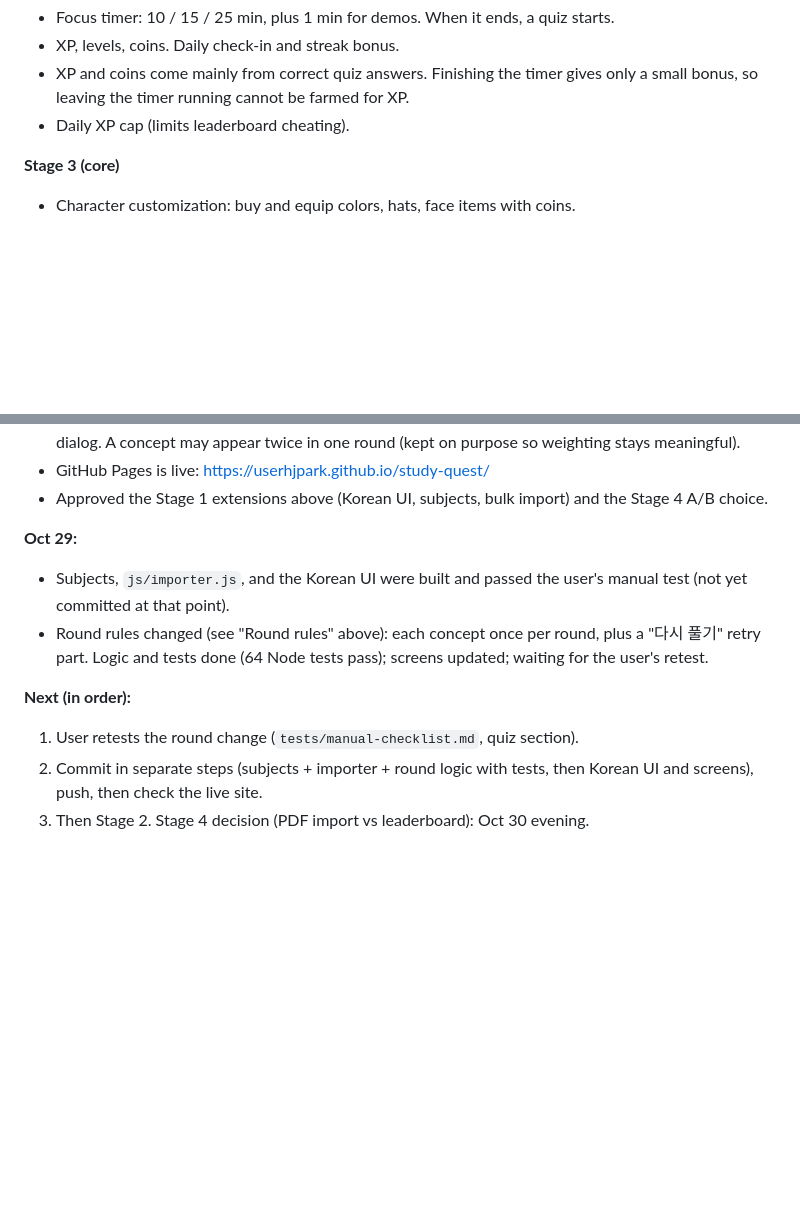
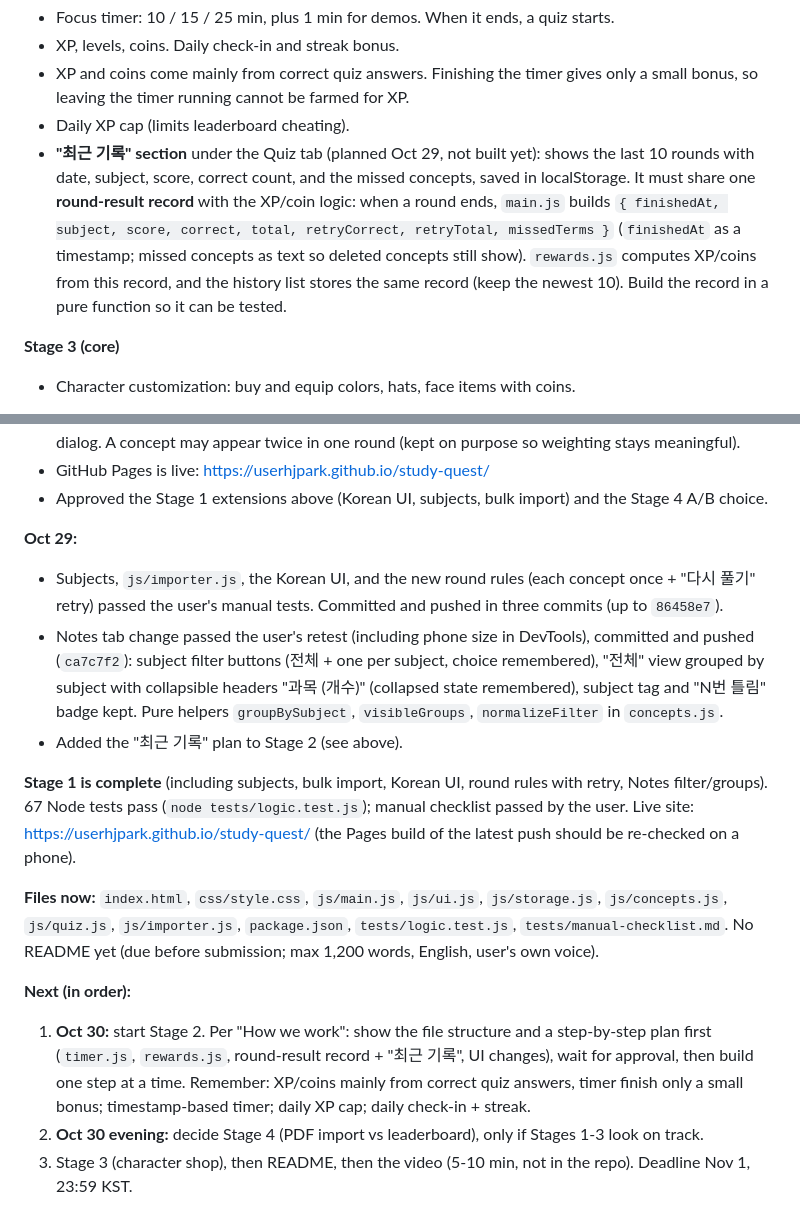
Before and after one commit to userhjpark/study-quest, a Markdown page: CLAUDE.md, 2 parts joined by grey strips. GitHub-like rendering; blank space fills up the shorter version.

Commit message:
Update CLAUDE.md: Stage 1 complete, Stage 2 plan additions, next steps
Co-Authored-By: Claude Sonnet 5.5 <noreply@anthropic.com>

```diff
--- a/CLAUDE.md
+++ b/CLAUDE.md
@@ -46,6 +46,7 @@ All code must be written from scratch in this repo. No templates, no reused code
 - XP, levels, coins. Daily check-in and streak bonus.
 - XP and coins come mainly from correct quiz answers. Finishing the timer gives only a small bonus, so leaving the timer running cannot be farmed for XP.
 - Daily XP cap (limits leaderboard cheating).
+- **"최근 기록" section** under the Quiz tab (planned Oct 29, not built yet): shows the last 10 rounds with date, subject, score, correct count, and the missed concepts, saved in localStorage. It must share one **round-result record** with the XP/coin logic: when a round ends, `main.js` builds `{ finishedAt, subject, score, correct, total, retryCorrect, retryTotal, missedTerms }` (`finishedAt` as a timestamp; missed concepts as text so deleted concepts still show). `rewards.js` computes XP/coins from this record, and the history list stores the same record (keep the newest 10). Build the record in a pure function so it can be tested.
 
 **Stage 3 (core)**
 - Character customization: buy and equip colors, hats, face items with coins.
@@ -113,10 +114,15 @@ All code must be written from scratch in this repo. No templates, no reused code
 - Approved the Stage 1 extensions above (Korean UI, subjects, bulk import) and the Stage 4 A/B choice.
 
 **Oct 29:**
-- Subjects, `js/importer.js`, and the Korean UI were built and passed the user's manual test (not yet committed at that point).
-- Round rules changed (see "Round rules" above): each concept once per round, plus a "다시 풀기" retry part. Logic and tests done (64 Node tests pass); screens updated; waiting for the user's retest.
+- Subjects, `js/importer.js`, the Korean UI, and the new round rules (each concept once + "다시 풀기" retry) passed the user's manual tests. Committed and pushed in three commits (up to `86458e7`).
+- Notes tab change passed the user's retest (including phone size in DevTools), committed and pushed (`ca7c7f2`): subject filter buttons (전체 + one per subject, choice remembered), "전체" view grouped by subject with collapsible headers "과목 (개수)" (collapsed state remembered), subject tag and "N번 틀림" badge kept. Pure helpers `groupBySubject`, `visibleGroups`, `normalizeFilter` in `concepts.js`.
+- Added the "최근 기록" plan to Stage 2 (see above).
+
+**Stage 1 is complete** (including subjects, bulk import, Korean UI, round rules with retry, Notes filter/groups). 67 Node tests pass (`node tests/logic.test.js`); manual checklist passed by the user. Live site: https://userhjpark.github.io/study-quest/ (the Pages build of the latest push should be re-checked on a phone).
+
+**Files now:** `index.html`, `css/style.css`, `js/main.js`, `js/ui.js`, `js/storage.js`, `js/concepts.js`, `js/quiz.js`, `js/importer.js`, `package.json`, `tests/logic.test.js`, `tests/manual-checklist.md`. No README yet (due before submission; max 1,200 words, English, user's own voice).
 
 **Next (in order):**
-1. User retests the round change (`tests/manual-checklist.md`, quiz section).
-2. Commit in separate steps (subjects + importer + round logic with tests, then Korean UI and screens), push, then check the live site.
-3. Then Stage 2. Stage 4 decision (PDF import vs leaderboard): Oct 30 evening.
+1. **Oct 30:** start Stage 2. Per "How we work": show the file structure and a step-by-step plan first (`timer.js`, `rewards.js`, round-result record + "최근 기록", UI changes), wait for approval, then build one step at a time. Remember: XP/coins mainly from correct quiz answers, timer finish only a small bonus; timestamp-based timer; daily XP cap; daily check-in + streak.
+2. **Oct 30 evening:** decide Stage 4 (PDF import vs leaderboard), only if Stages 1-3 look on track.
+3. Stage 3 (character shop), then README, then the video (5-10 min, not in the repo). Deadline Nov 1, 23:59 KST.
```
